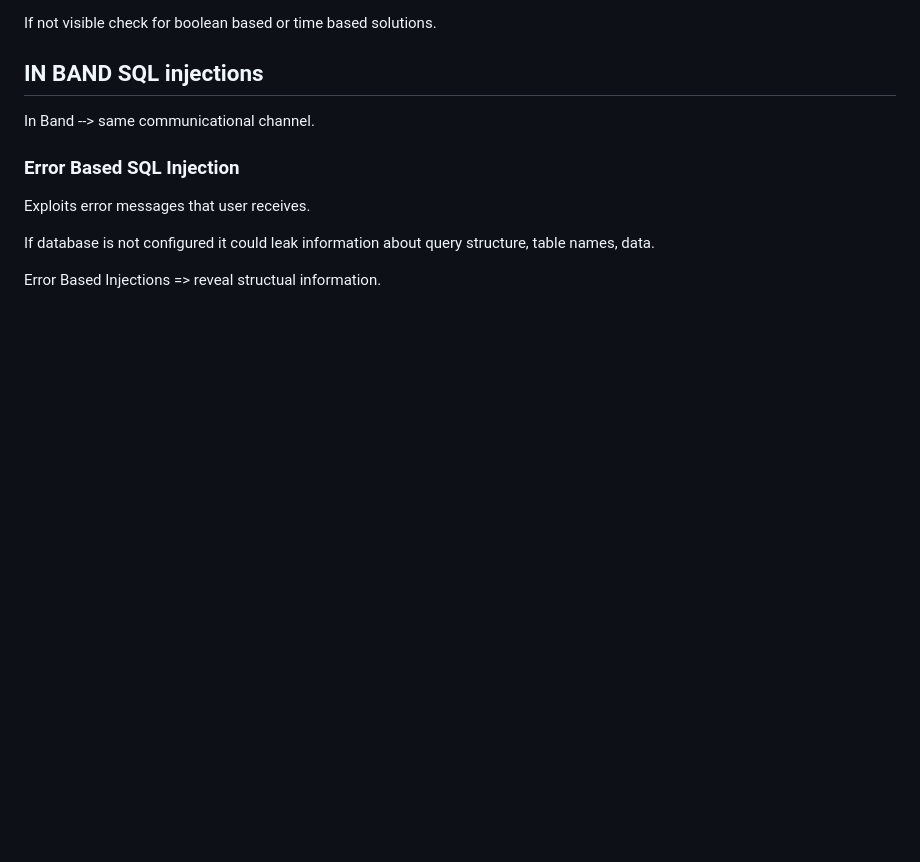
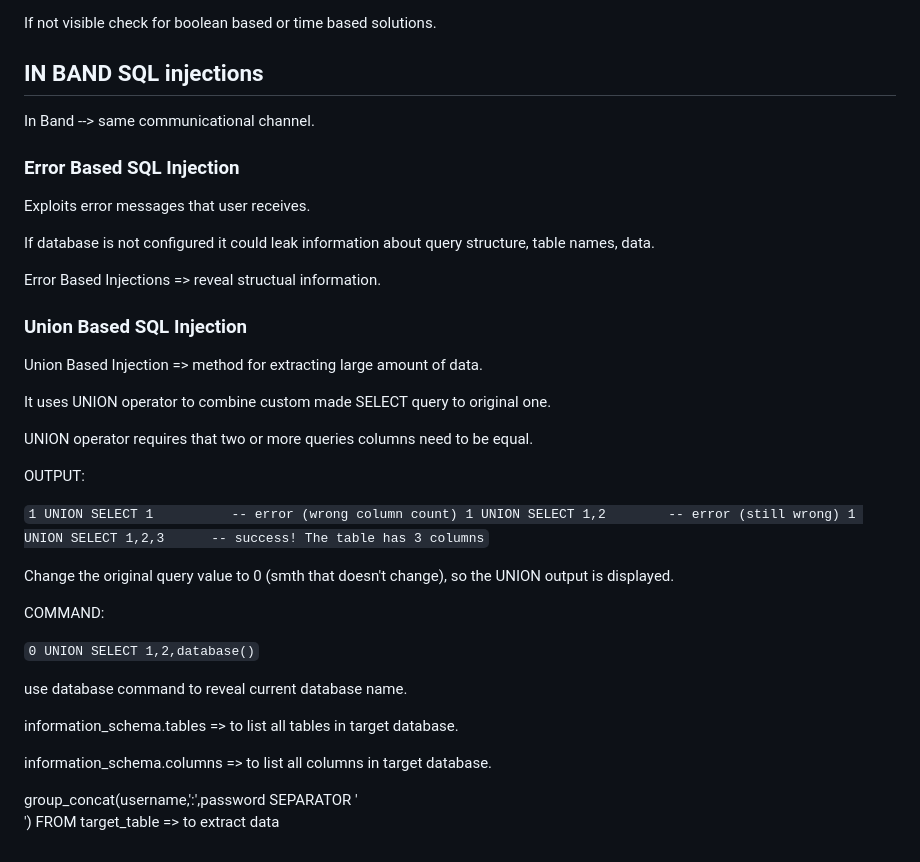
Before and after one commit to JS0ff/cybersecurity_notes, a Markdown page: sql_injections_intro/README.md, the part around the change. GitHub-like rendering; blank space fills up the shorter version.

Commit message:
take notes on UNION Based SQL Injections

```diff
--- a/sql_injections_intro/README.md
+++ b/sql_injections_intro/README.md
@@ -126,3 +126,31 @@ Exploits error messages that user receives.
 If database is not configured it could leak information about query structure, table names, data.
 
 Error Based Injections => reveal structual information.
+
+### Union Based SQL Injection
+
+Union Based Injection => method for extracting large amount of data.
+
+It uses UNION operator to combine custom made SELECT query to original one.
+
+UNION operator requires that two or more queries columns need to be equal.
+
+OUTPUT:
+
+`1 UNION SELECT 1          -- error (wrong column count)
+1 UNION SELECT 1,2        -- error (still wrong)
+1 UNION SELECT 1,2,3      -- success! The table has 3 columns`
+
+Change the original query value to 0 (smth that doesn't change), so the UNION output is displayed.
+
+COMMAND:
+
+`0 UNION SELECT 1,2,database()`
+
+use database command to reveal current database name.
+
+information_schema.tables => to list all tables in target database.
+
+information_schema.columns => to list all columns in target database.
+
+group_concat(username,':',password SEPARATOR '<br>') FROM target_table => to extract data
```
